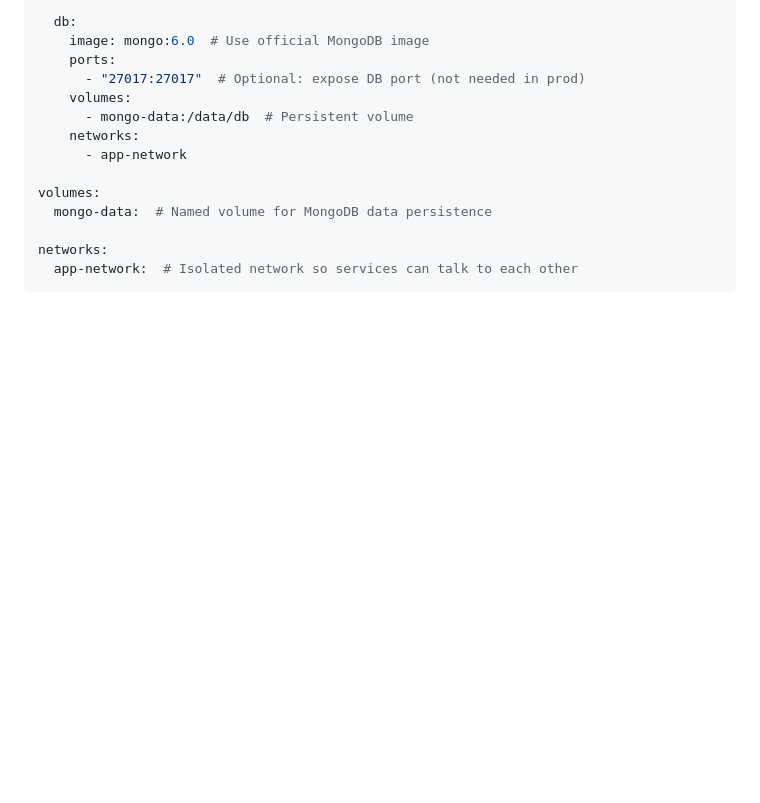
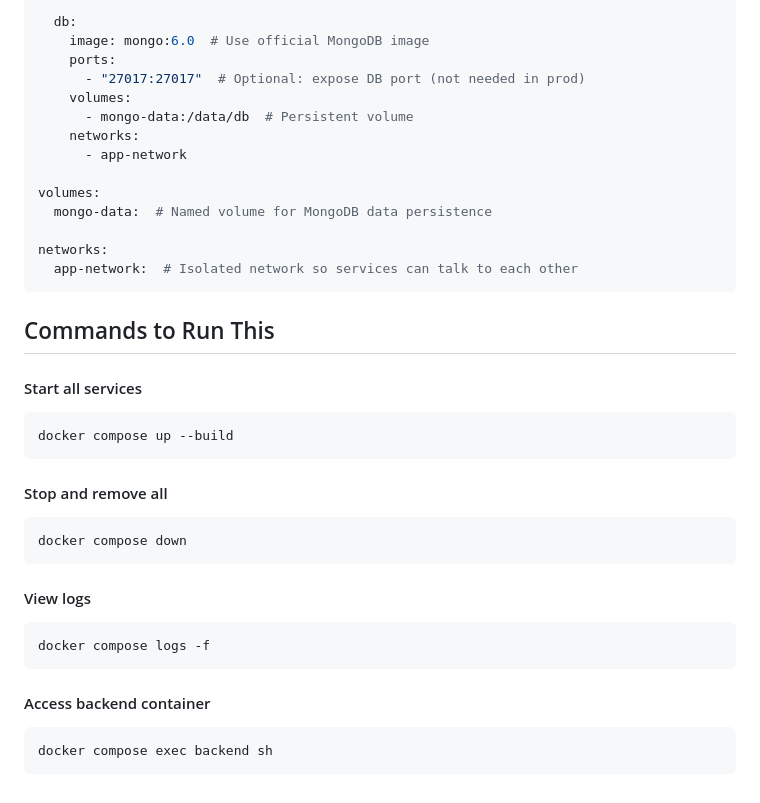
Before and after one commit to VinayVemula-9295/Docker, a Markdown page: DockerCompose.md, the part around the change. GitHub-like rendering; blank space fills up the shorter version.

````diff
--- a/DockerCompose.md
+++ b/DockerCompose.md
@@ -162,3 +162,22 @@ volumes:
 networks:
   app-network:  # Isolated network so services can talk to each other
 ```
+
+
+## Commands to Run This
+####  Start all services
+```bash
+docker compose up --build
+```
+#### Stop and remove all
+```bash
+docker compose down
+```
+#### View logs
+```bash
+docker compose logs -f
+```
+#### Access backend container
+```bashr
+docker compose exec backend sh
+```
````
